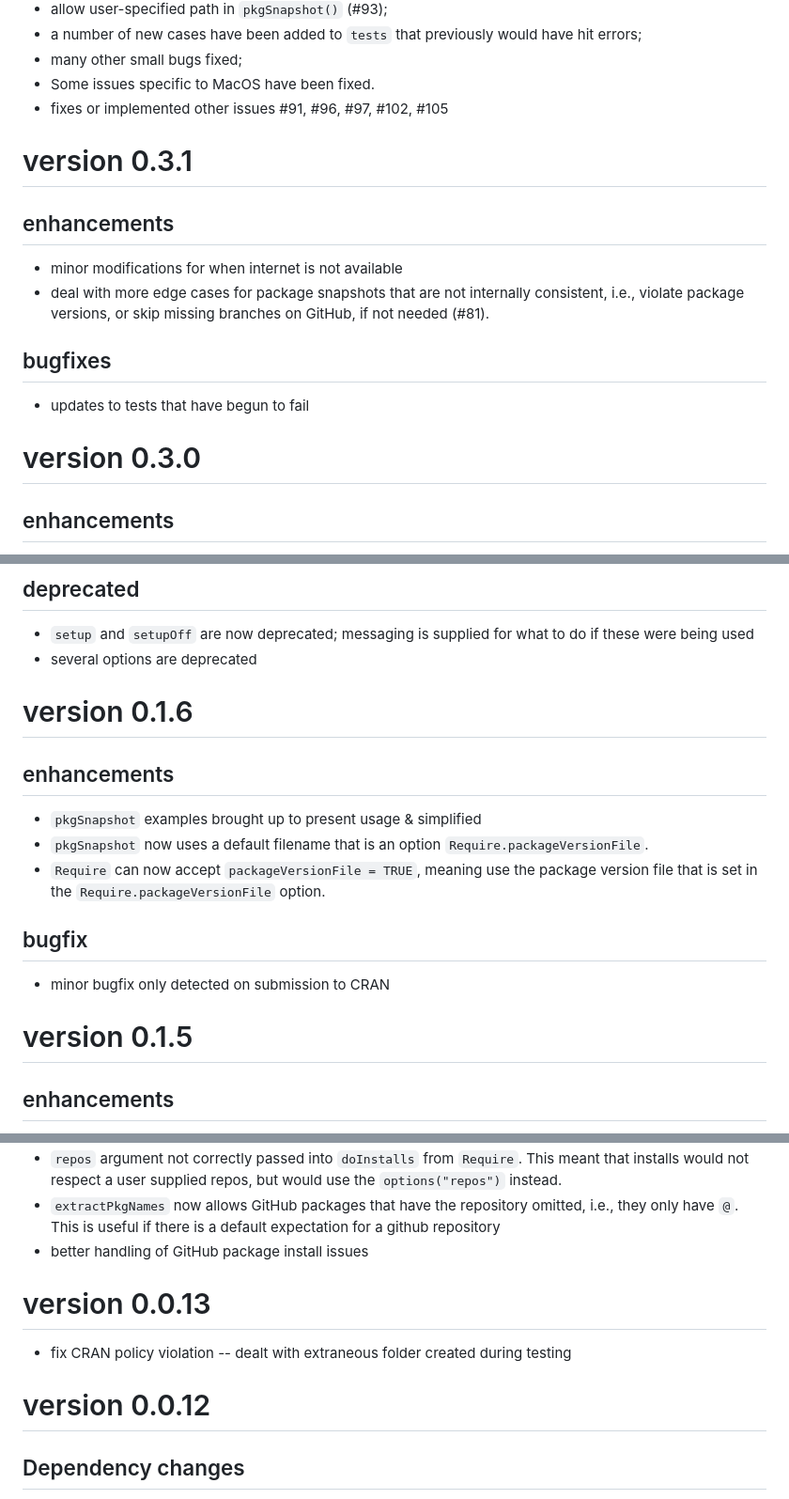
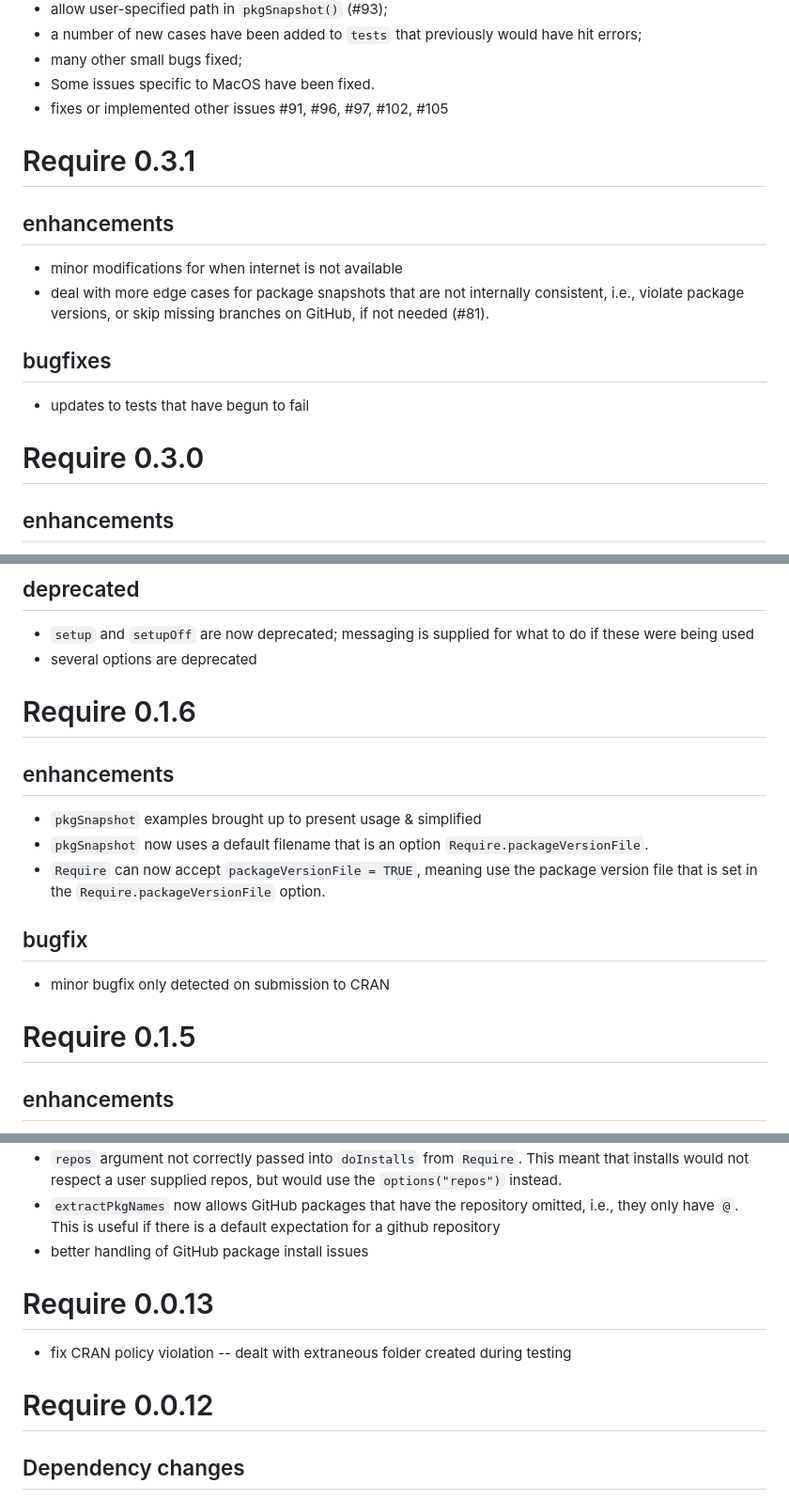
Before and after one commit to PredictiveEcology/Require, a Markdown page: NEWS.md, 3 parts joined by grey strips. Shown at 94% size. Rendered like a GitHub page.

```diff
--- a/NEWS.md
+++ b/NEWS.md
@@ -53,8 +47,7 @@ version 1.0.0
 * Some issues specific to MacOS have been fixed.
 * fixes or implemented other issues #91, #96, #97, #102, #105
 
-version 0.3.1
-=============
+# Require 0.3.1
 
 ## enhancements
 * minor modifications for when internet is not available
@@ -63,8 +56,7 @@ version 0.3.1
 ## bugfixes
 * updates to tests that have begun to fail
 
-version 0.3.0
-=============
+# Require 0.3.0
 
 ## enhancements
 * Moved from MRAN archives for binaries to <https://packagemanager.posit.co/>
@@ -138,9 +128,7 @@ new `options("Require.offlineMode")` can be set to `FALSE` to stop `Require` and
 * `setup` and `setupOff` are now deprecated; messaging is supplied for what to do if these were being used
 * several options are deprecated
 
-
-version 0.1.6
-=============
+# Require 0.1.6
 
 ## enhancements
 * `pkgSnapshot` examples brought up to present usage & simplified
@@ -150,9 +138,7 @@ version 0.1.6
 ## bugfix
 * minor bugfix only detected on submission to CRAN
 
-
-version 0.1.5
-=============
+# Require 0.1.5
 
 ## enhancements
 * package caching for packages that need sources installs (i.e., identified with `sourcePkgs()`, which tend to occur when R packages require idiosyncratic system dependencies) cache the binary version and reuse that on the same system with subsequent re-installs.
@@ -230,12 +215,11 @@ version 0.1.0
 * `extractPkgNames` now allows GitHub packages that have the repository omitted, i.e., they only have `@`. This is useful if there is a default expectation for a github repository
 * better handling of GitHub package install issues
 
-version 0.0.13
-==============
+# Require 0.0.13
+
 * fix CRAN policy violation -- dealt with extraneous folder created during testing
 
-version 0.0.12
-==============
+# Require 0.0.12
 
 ## Dependency changes
 * with the release of R 4.1, we dropped support for R 3.5. R 3.6 (`oldrel`) and newer are supported.
```
Also changed, not shown: other parts of NEWS.md (+26 -47 lines).
